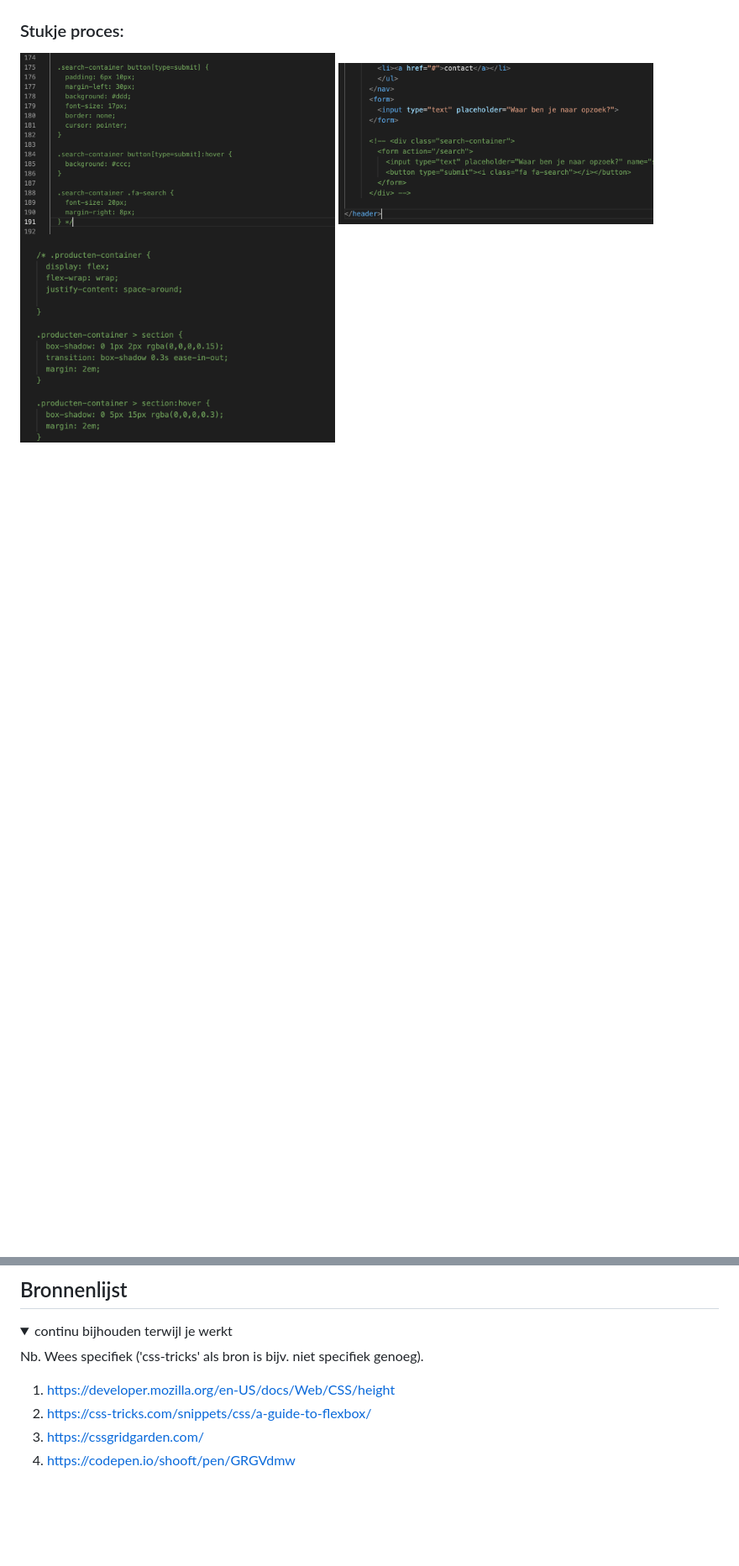
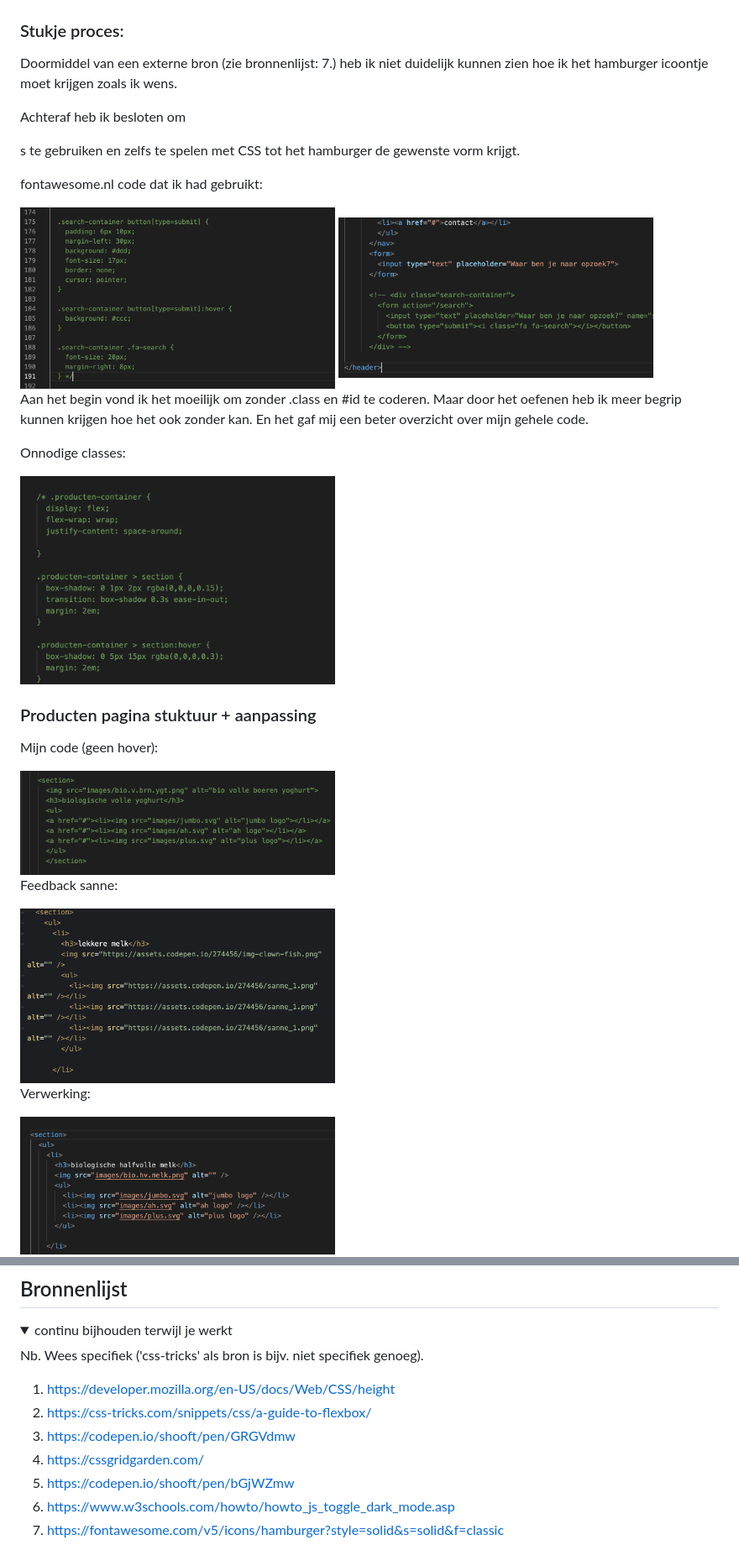
Before and after one commit to RednYellow/fed_inh, a Markdown page: README.md, 2 parts joined by grey strips. Shown: that part at 84% size. GitHub-like rendering; pictures changed too: readme-images/code-red-sanne.png (added), readme-images/code-red.png (added), readme-images/code-sanne.png (added); blank space fills up the shorter version.

```diff
--- a/README.md
+++ b/README.md
@@ -323,8 +323,34 @@ Het viel mij op dat als ik de wazige bril gebruik dat de cursor niet duidelijk i
 
 ### Stukje proces:
 
+Doormiddel van een externe bron (zie bronnenlijst: 7.) heb ik niet duidelijk kunnen zien hoe ik het hamburger icoontje moet krijgen zoals ik wens.
+
+Achteraf heb ik besloten om <div>s te gebruiken en zelfs te spelen met CSS tot het hamburger de gewenste vorm krijgt.
+
+fontawesome.nl code dat ik had gebruikt:
+
 <img src="readme-images/hamburgermenu-fa-styling.png" width="375px" alt="uitomst opdracht 1">
 
 <img src="readme-images/hamburger-fa-html.png" width="375px" alt="uitomst opdracht 1">
 
+
+Aan het begin vond ik het moeilijk om zonder .class en #id te coderen. Maar door het oefenen heb ik meer begrip kunnen krijgen hoe het ook zonder kan. En het gaf mij een beter overzicht over mijn gehele code.
+
+Onnodige classes:
+
 <img src="readme-images/class-niet-nodig.png" width="375px" alt="uitomst opdracht 1">
+
+### Producten pagina stuktuur + aanpassing
+
+Mijn code (geen hover):
+
+<img src="readme-images/code-red.png" width="375px" alt="uitomst opdracht 1">
+
+Feedback sanne:
+
+<img src="readme-images/code-sanne.png" width="375px" alt="uitomst opdracht 1">
+
+Verwerking:
+
+<img src="readme-images/code-red-sanne.png" width="375px" alt="uitomst opdracht 1">
+
@@ -364,7 +393,10 @@ Het viel mij op dat als ik de wazige bril gebruik dat de cursor niet duidelijk i
 
   1. https://developer.mozilla.org/en-US/docs/Web/CSS/height
   2. https://css-tricks.com/snippets/css/a-guide-to-flexbox/
-  3. https://cssgridgarden.com/
-  4. https://codepen.io/shooft/pen/GRGVdmw
+  3. https://codepen.io/shooft/pen/GRGVdmw
+  4. https://cssgridgarden.com/
+  5. https://codepen.io/shooft/pen/bGjWZmw
+  6. https://www.w3schools.com/howto/howto_js_toggle_dark_mode.asp
+  7. https://fontawesome.com/v5/icons/hamburger?style=solid&s=solid&f=classic
 
 </details>
```
Also changed, not shown: other parts of README.md (+3 -0 lines), readme-images/producten-uitkomst.png (added), 5 other files.
